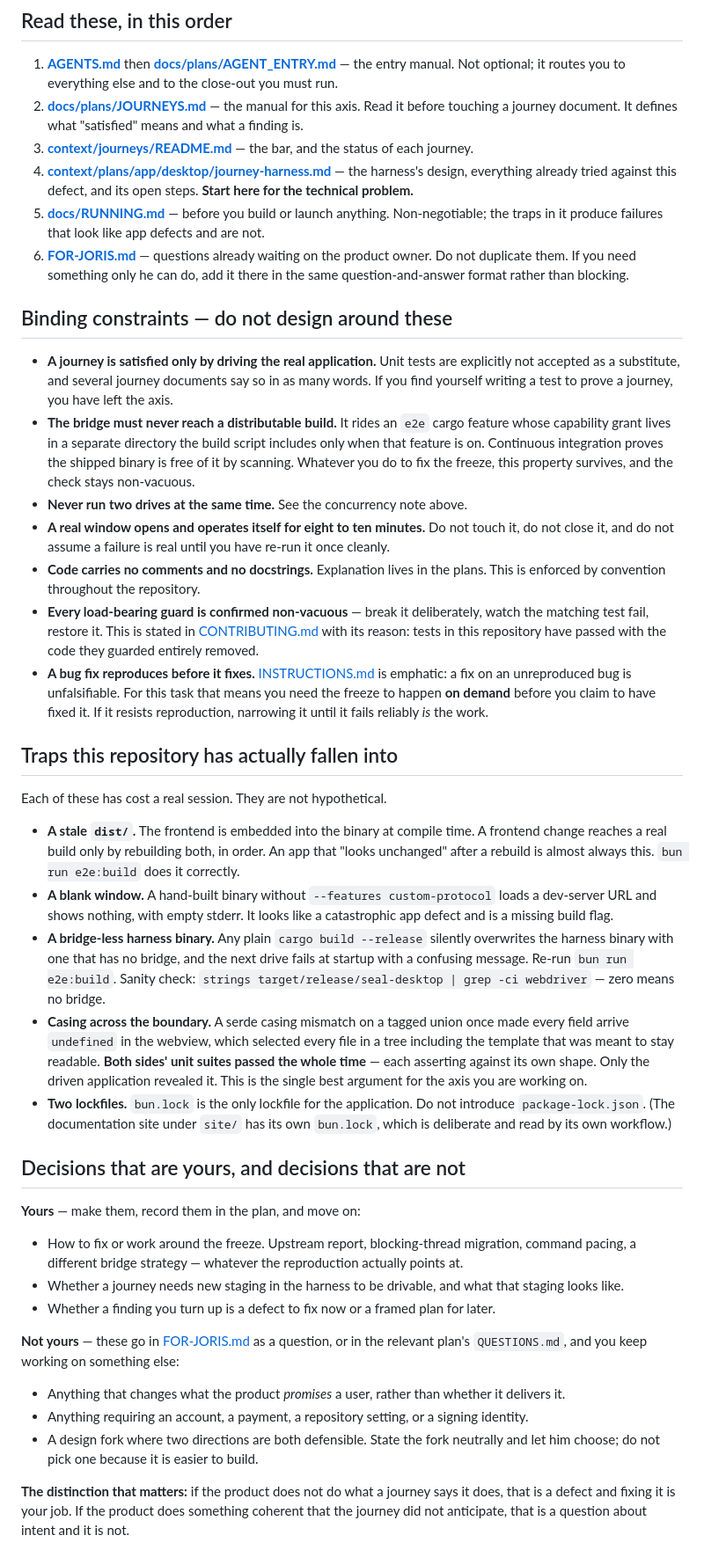
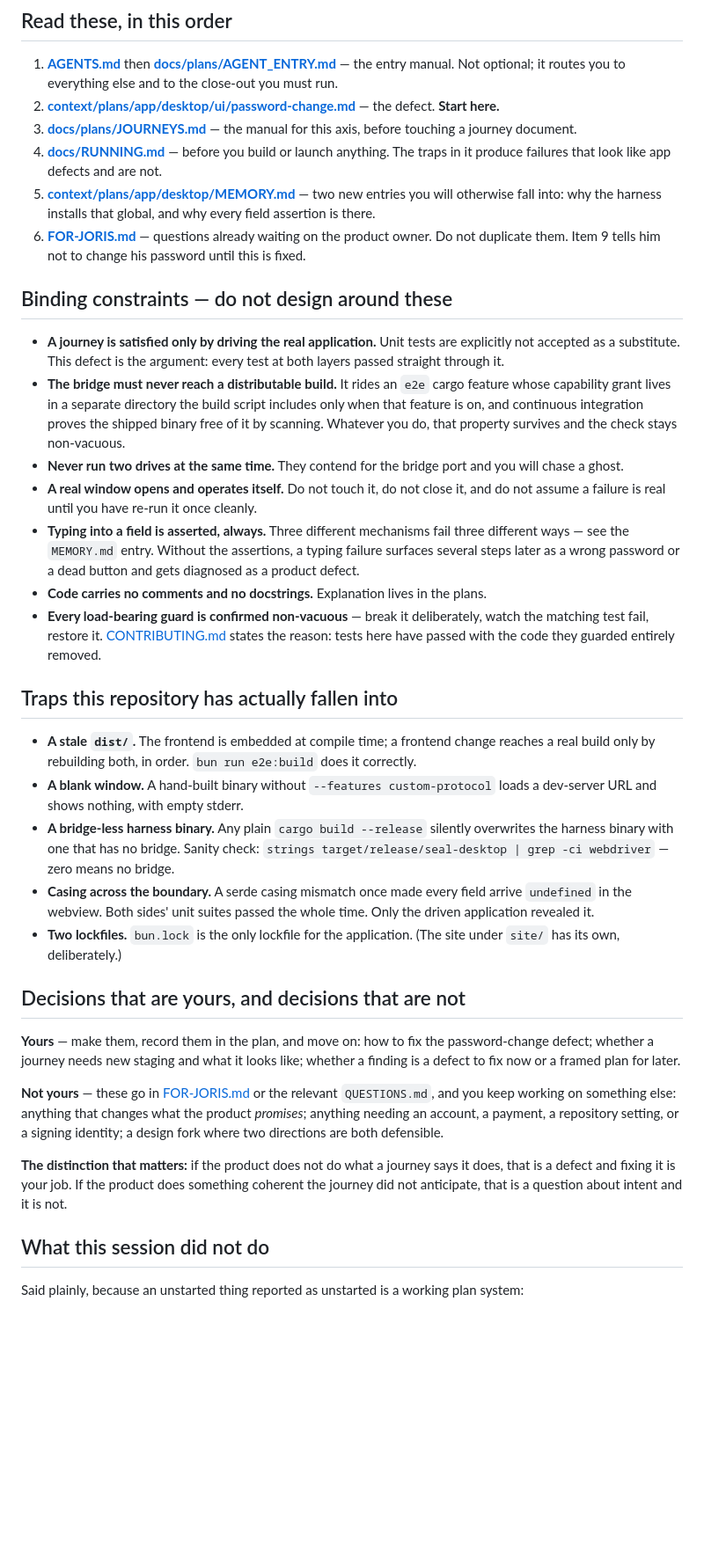
Before and after one commit to 7Scholar/seal, a Markdown page: HANDOFF-NEXT.md, the part around one of its changes. Shown at 88% size. Rendered like a GitHub page; blank space fills up the shorter version.

```diff
--- a/HANDOFF-NEXT.md
+++ b/HANDOFF-NEXT.md
@@ -44,45 +43,39 @@ Not "the bug is closed." **Journeys satisfied.** Concretely, in priority order:
 ## Read these, in this order
 
 1. **[AGENTS.md](AGENTS.md)** then **[docs/plans/AGENT_ENTRY.md](docs/plans/AGENT_ENTRY.md)** — the entry manual. Not optional; it routes you to everything else and to the close-out you must run.
-2. **[docs/plans/JOURNEYS.md](docs/plans/JOURNEYS.md)** — the manual for this axis. Read it before touching a journey document. It defines what "satisfied" means and what a finding is.
-3. **[context/journeys/README.md](context/journeys/README.md)** — the bar, and the status of each journey.
-4. **[context/plans/app/desktop/journey-harness.md](context/plans/app/desktop/journey-harness.md)** — the harness's design, everything already tried against this defect, and its open steps. **Start here for the technical problem.**
-5. **[docs/RUNNING.md](docs/RUNNING.md)** — before you build or launch anything. Non-negotiable; the traps in it produce failures that look like app defects and are not.
-6. **[FOR-JORIS.md](FOR-JORIS.md)** — questions already waiting on the product owner. Do not duplicate them. If you need something only he can do, add it there in the same question-and-answer format rather than blocking.
+2. **[context/plans/app/desktop/ui/password-change.md](context/plans/app/desktop/ui/password-change.md)** — the defect. **Start here.**
+3. **[docs/plans/JOURNEYS.md](docs/plans/JOURNEYS.md)** — the manual for this axis, before touching a journey document.
+4. **[docs/RUNNING.md](docs/RUNNING.md)** — before you build or launch anything. The traps in it produce failures that look like app defects and are not.
+5. **[context/plans/app/desktop/MEMORY.md](context/plans/app/desktop/MEMORY.md)** — two new entries you will otherwise fall into: why the harness installs that global, and why every field assertion is there.
+6. **[FOR-JORIS.md](FOR-JORIS.md)** — questions already waiting on the product owner. Do not duplicate them. Item 9 tells him not to change his password until this is fixed.
 
 ## Binding constraints — do not design around these
 
-- **A journey is satisfied only by driving the real application.** Unit tests are explicitly not accepted as a substitute, and several journey documents say so in as many words. If you find yourself writing a test to prove a journey, you have left the axis.
-- **The bridge must never reach a distributable build.** It rides an `e2e` cargo feature whose capability grant lives in a separate directory the build script includes only when that feature is on. Continuous integration proves the shipped binary is free of it by scanning. Whatever you do to fix the freeze, this property survives, and the check stays non-vacuous.
-- **Never run two drives at the same time.** See the concurrency note above.
-- **A real window opens and operates itself for eight to ten minutes.** Do not touch it, do not close it, and do not assume a failure is real until you have re-run it once cleanly.
-- **Code carries no comments and no docstrings.** Explanation lives in the plans. This is enforced by convention throughout the repository.
-- **Every load-bearing guard is confirmed non-vacuous** — break it deliberately, watch the matching test fail, restore it. This is stated in [CONTRIBUTING.md](CONTRIBUTING.md) with its reason: tests in this repository have passed with the code they guarded entirely removed.
-- **A bug fix reproduces before it fixes.** [INSTRUCTIONS.md](docs/plans/INSTRUCTIONS.md) is emphatic: a fix on an unreproduced bug is unfalsifiable. For this task that means you need the freeze to happen **on demand** before you claim to have fixed it. If it resists reproduction, narrowing it until it fails reliably *is* the work.
+- **A journey is satisfied only by driving the real application.** Unit tests are explicitly not accepted as a substitute. This defect is the argument: every test at both layers passed straight through it.
+- **The bridge must never reach a distributable build.** It rides an `e2e` cargo feature whose capability grant lives in a separate directory the build script includes only when that feature is on, and continuous integration proves the shipped binary free of it by scanning. Whatever you do, that property survives and the check stays non-vacuous.
+- **Never run two drives at the same time.** They contend for the bridge port and you will chase a ghost.
+- **A real window opens and operates itself.** Do not touch it, do not close it, and do not assume a failure is real until you have re-run it once cleanly.
+- **Typing into a field is asserted, always.** Three different mechanisms fail three different ways — see the `MEMORY.md` entry. Without the assertions, a typing failure surfaces several steps later as a wrong password or a dead button and gets diagnosed as a product defect.
+- **Code carries no comments and no docstrings.** Explanation lives in the plans.
+- **Every load-bearing guard is confirmed non-vacuous** — break it deliberately, watch the matching test fail, restore it. [CONTRIBUTING.md](CONTRIBUTING.md) states the reason: tests here have passed with the code they guarded entirely removed.
 
 ## Traps this repository has actually fallen into
 
-Each of these has cost a real session. They are not hypothetical.
-
-- **A stale `dist/`.** The frontend is embedded into the binary at compile time. A frontend change reaches a real build only by rebuilding both, in order. An app that "looks unchanged" after a rebuild is almost always this. `bun run e2e:build` does it correctly.
-- **A blank window.** A hand-built binary without `--features custom-protocol` loads a dev-server URL and shows nothing, with empty stderr. It looks like a catastrophic app defect and is a missing build flag.
-- **A bridge-less harness binary.** Any plain `cargo build --release` silently overwrites the harness binary with one that has no bridge, and the next drive fails at startup with a confusing message. Re-run `bun run e2e:build`. Sanity check: `strings target/release/seal-desktop | grep -ci webdriver` — zero means no bridge.
-- **Casing across the boundary.** A serde casing mismatch on a tagged union once made every field arrive `undefined` in the webview, which selected every file in a tree including the template that was meant to stay readable. **Both sides' unit suites passed the whole time** — each asserting against its own shape. Only the driven application revealed it. This is the single best argument for the axis you are working on.
-- **Two lockfiles.** `bun.lock` is the only lockfile for the application. Do not introduce `package-lock.json`. (The documentation site under `site/` has its own `bun.lock`, which is deliberate and read by its own workflow.)
+- **A stale `dist/`.** The frontend is embedded at compile time; a frontend change reaches a real build only by rebuilding both, in order. `bun run e2e:build` does it correctly.
+- **A blank window.** A hand-built binary without `--features custom-protocol` loads a dev-server URL and shows nothing, with empty stderr.
+- **A bridge-less harness binary.** Any plain `cargo build --release` silently overwrites the harness binary with one that has no bridge. Sanity check: `strings target/release/seal-desktop | grep -ci webdriver` — zero means no bridge.
+- **Casing across the boundary.** A serde casing mismatch once made every field arrive `undefined` in the webview. Both sides' unit suites passed the whole time. Only the driven application revealed it.
+- **Two lockfiles.** `bun.lock` is the only lockfile for the application. (The site under `site/` has its own, deliberately.)
 
 ## Decisions that are yours, and decisions that are not
 
-**Yours** — make them, record them in the plan, and move on:
+**Yours** — make them, record them in the plan, and move on: how to fix the password-change defect; whether a journey needs new staging and what it looks like; whether a finding is a defect to fix now or a framed plan for later.
 
-- How to fix or work around the freeze. Upstream report, blocking-thread migration, command pacing, a different bridge strategy — whatever the reproduction actually points at.
-- Whether a journey needs new staging in the harness to be drivable, and what that staging looks like.
-- Whether a finding you turn up is a defect to fix now or a framed plan for later.
+**Not yours** — these go in [FOR-JORIS.md](FOR-JORIS.md) or the relevant `QUESTIONS.md`, and you keep working on something else: anything that changes what the product *promises*; anything needing an account, a payment, a repository setting, or a signing identity; a design fork where two directions are both defensible.
 
-**Not yours** — these go in [FOR-JORIS.md](FOR-JORIS.md) as a question, or in the relevant plan's `QUESTIONS.md`, and you keep working on something else:
+**The distinction that matters:** if the product does not do what a journey says it does, that is a defect and fixing it is your job. If the product does something coherent the journey did not anticipate, that is a question about intent and it is not.
 
-- Anything that changes what the product *promises* a user, rather than whether it delivers it.
-- Anything requiring an account, a payment, a repository setting, or a signing identity.
-- A design fork where two directions are both defensible. State the fork neutrally and let him choose; do not pick one because it is easier to build.
+## What this session did not do
 
-**The distinction that matters:** if the product does not do what a journey says it does, that is a defect and fixing it is your job. If the product does something coherent that the journey did not anticipate, that is a question about intent and it is not.
+Said plainly, because an unstarted thing reported as unstarted is a working plan system:
 
```
Also changed, not shown: other parts of HANDOFF-NEXT.md (+28 -35 lines), 1 other file.
